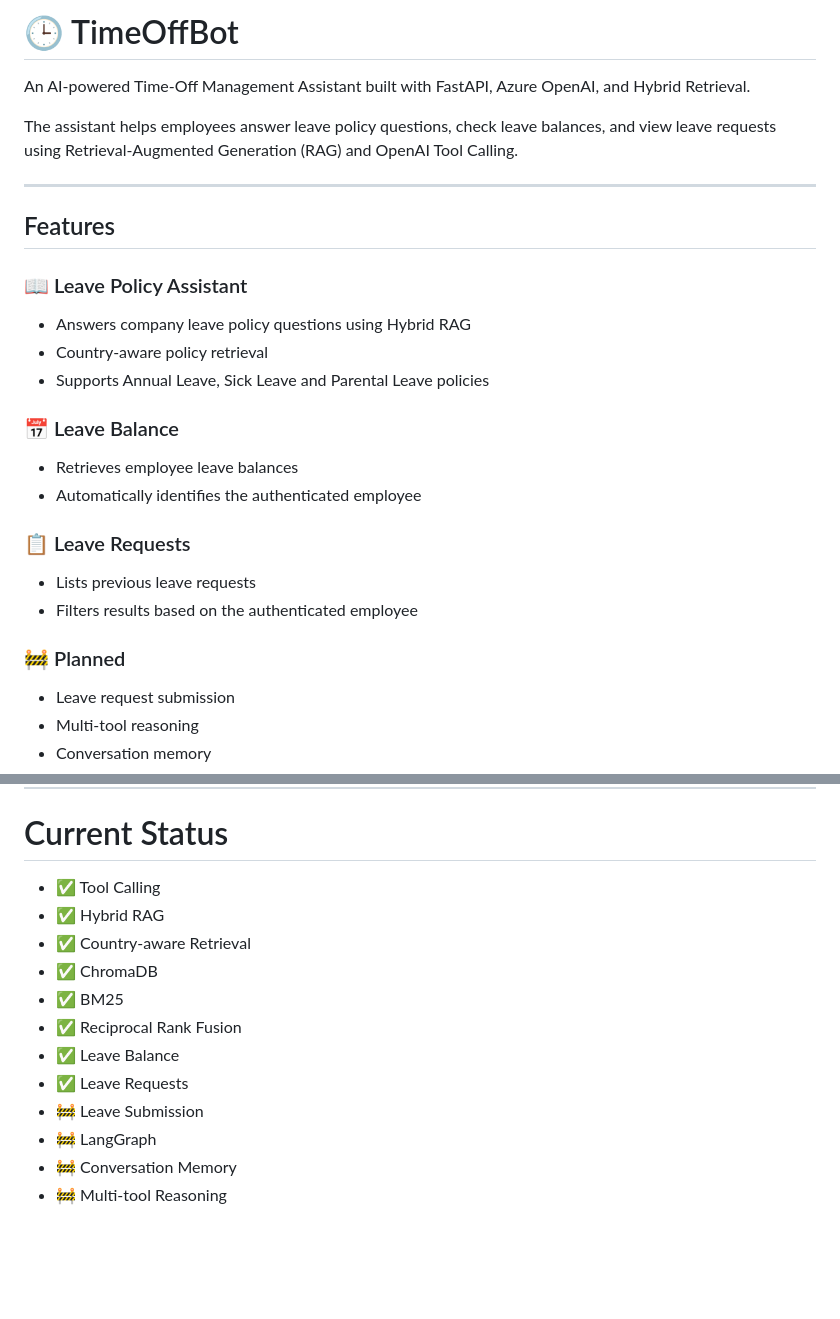
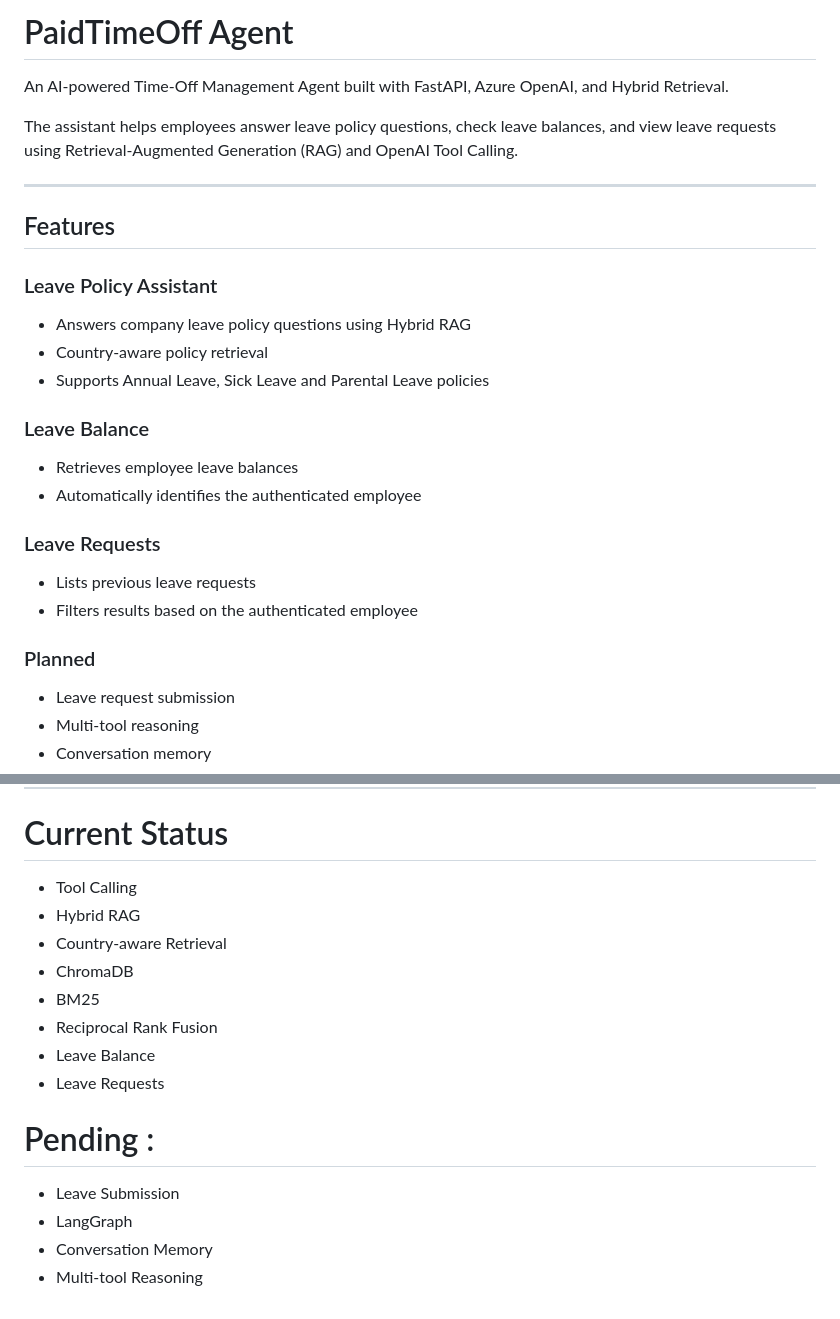
Before and after one commit to serilevanjalines/PTO-agent, a Markdown page: README.md, 2 parts joined by grey strips. Drawn GitHub-style; blank space fills up the shorter version.

Commit message:
chore : readme updated

```diff
--- a/README.md
+++ b/README.md
@@ -1,6 +1,6 @@
-# 🕒 TimeOffBot
+#  PaidTimeOff Agent
 
-An AI-powered Time-Off Management Assistant built with FastAPI, Azure OpenAI, and Hybrid Retrieval.
+An AI-powered Time-Off Management Agent built with FastAPI, Azure OpenAI, and Hybrid Retrieval.
 
 The assistant helps employees answer leave policy questions, check leave balances, and view leave requests using Retrieval-Augmented Generation (RAG) and OpenAI Tool Calling.
 
@@ -8,20 +8,20 @@ The assistant helps employees answer leave policy questions, check leave balance
 
 ## Features
 
-### 📖 Leave Policy Assistant
+###   Leave Policy Assistant
 - Answers company leave policy questions using Hybrid RAG
 - Country-aware policy retrieval
 - Supports Annual Leave, Sick Leave and Parental Leave policies
 
-### 📅 Leave Balance
+###  Leave Balance
 - Retrieves employee leave balances
 - Automatically identifies the authenticated employee
 
-### 📋 Leave Requests
+###  Leave Requests
 - Lists previous leave requests
 - Filters results based on the authenticated employee
 
-### 🚧 Planned
+###  Planned
 - Leave request submission
 - Multi-tool reasoning
 - Conversation memory
@@ -132,15 +132,18 @@ This improves retrieval robustness by returning documents that are consistently
 
 # Current Status
 
-- ✅ Tool Calling
-- ✅ Hybrid RAG
-- ✅ Country-aware Retrieval
-- ✅ ChromaDB
-- ✅ BM25
-- ✅ Reciprocal Rank Fusion
-- ✅ Leave Balance
-- ✅ Leave Requests
-- 🚧 Leave Submission
-- 🚧 LangGraph
-- 🚧 Conversation Memory
-- 🚧 Multi-tool Reasoning
+-  Tool Calling
+-  Hybrid RAG
+-  Country-aware Retrieval
+-  ChromaDB
+-  BM25
+-  Reciprocal Rank Fusion
+-  Leave Balance
+-  Leave Requests
+
+ # Pending :
+
+-  Leave Submission
+-  LangGraph
+-  Conversation Memory
+-  Multi-tool Reasoning
```
